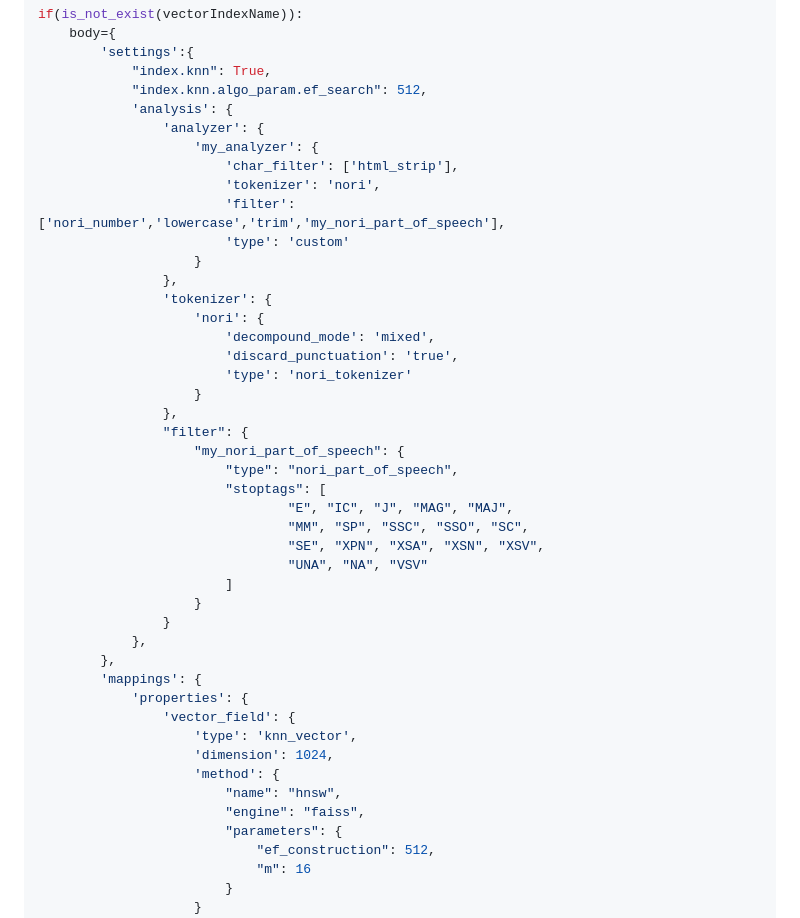
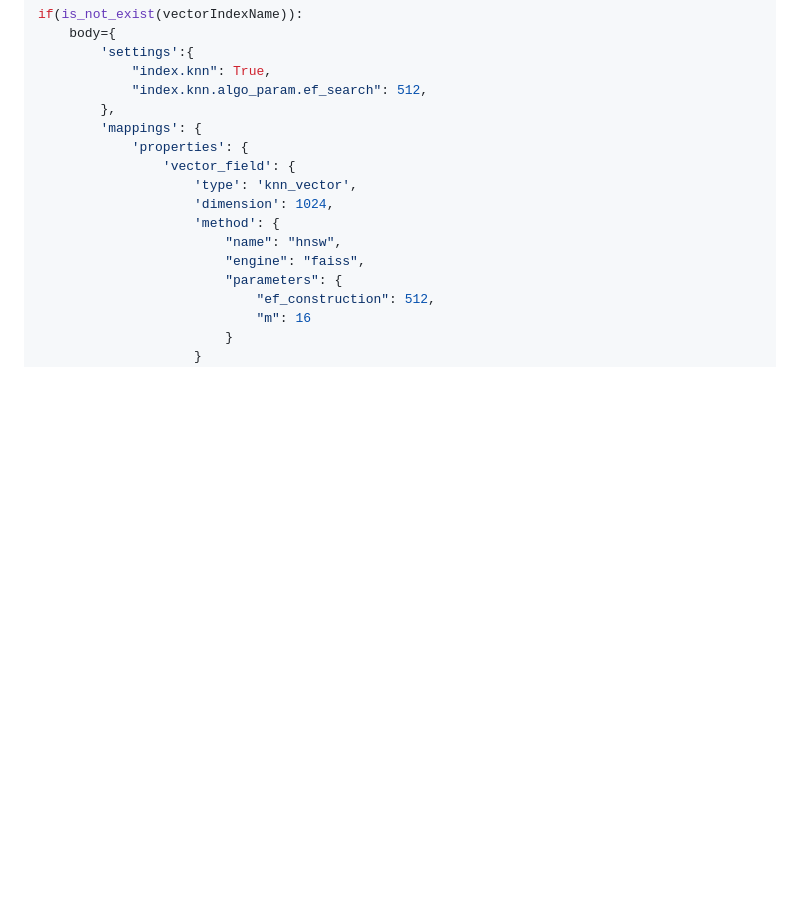
Before and after one commit to psps97/managed-rag, a Markdown page: README.md, the part around the change. Rendered like a GitHub page; blank space fills up the shorter version.

```diff
--- a/README.md
+++ b/README.md
@@ -214,34 +214,6 @@ if(is_not_exist(vectorIndexName)):
         'settings':{
             "index.knn": True,
             "index.knn.algo_param.ef_search": 512,
-            'analysis': {
-                'analyzer': {
-                    'my_analyzer': {
-                        'char_filter': ['html_strip'],
-                        'tokenizer': 'nori',
-                        'filter': ['nori_number','lowercase','trim','my_nori_part_of_speech'],
-                        'type': 'custom'
-                    }
-                },
-                'tokenizer': {
-                    'nori': {
-                        'decompound_mode': 'mixed',
-                        'discard_punctuation': 'true',
-                        'type': 'nori_tokenizer'
-                    }
-                },
-                "filter": {
-                    "my_nori_part_of_speech": {
-                        "type": "nori_part_of_speech",
-                        "stoptags": [
-                                "E", "IC", "J", "MAG", "MAJ",
-                                "MM", "SP", "SSC", "SSO", "SC",
-                                "SE", "XPN", "XSA", "XSN", "XSV",
-                                "UNA", "NA", "VSV"
-                        ]
-                    }
-                }
-            },
         },
         'mappings': {
             'properties': {
```
